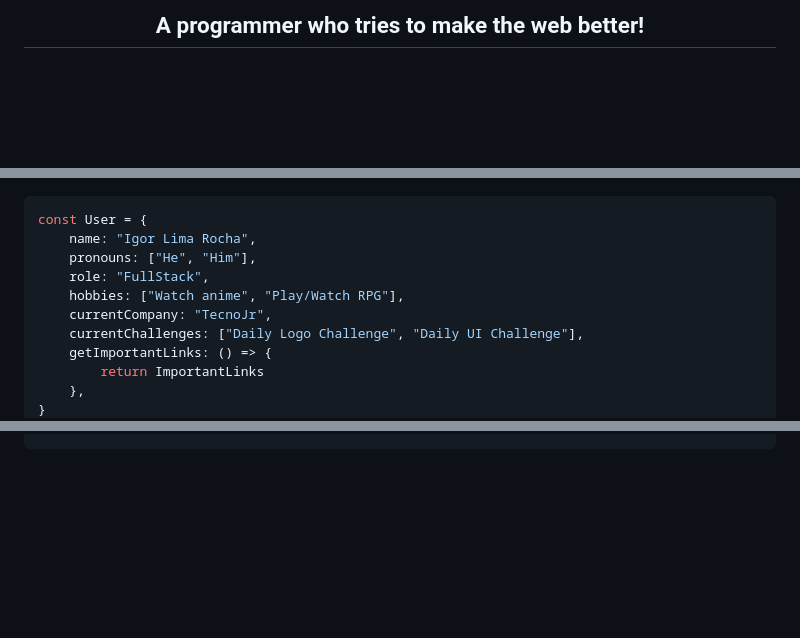
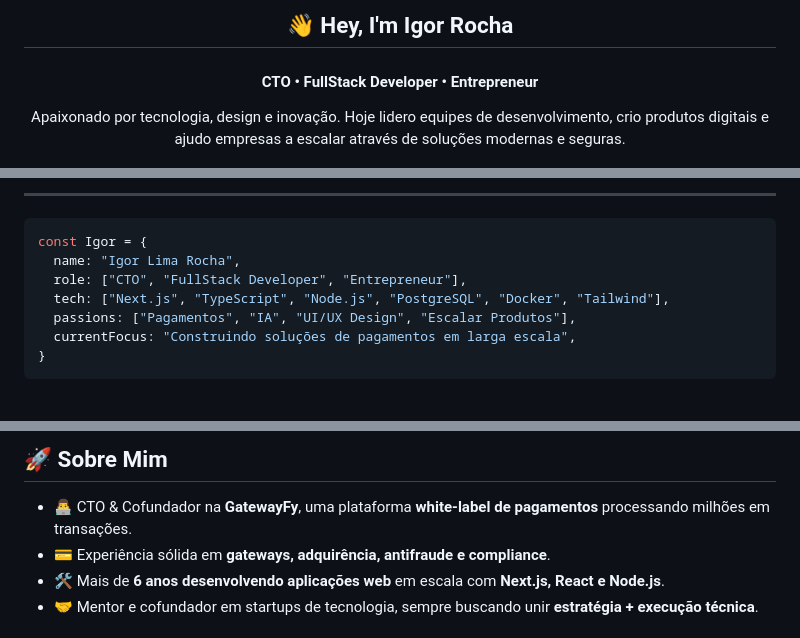
Before and after one commit to igorroc/igorroc, a Markdown page: README.md, 3 parts joined by grey strips. GitHub-like rendering; blank space fills up the shorter version.

Commit message:
Revise README content and structure

````diff
--- a/README.md
+++ b/README.md
@@ -4,6 +4,6 @@
 
-<h2 align="center">A programmer who tries to make the web better!</h2>
-
-<div style="height: 20px"></div>
+<h2 align="center">👋 Hey, I'm Igor Rocha</h2>
+<h4 align="center">CTO • FullStack Developer • Entrepreneur</h4>
+<p align="center">Apaixonado por tecnologia, design e inovação. Hoje lidero equipes de desenvolvimento, crio produtos digitais e ajudo empresas a escalar através de soluções modernas e seguras.</p>
 
 <p align="center">
@@ -13,17 +13,14 @@
 </p>
 
+---
 
 ```js
-const User = {
-	name: "Igor Lima Rocha",
-	pronouns: ["He", "Him"],
-	role: "FullStack",
-	hobbies: ["Watch anime", "Play/Watch RPG"],
-	currentCompany: "TecnoJr",
-	currentChallenges: ["Daily Logo Challenge", "Daily UI Challenge"],
-	getImportantLinks: () => {
-		return ImportantLinks
-	},
+const Igor = {
+  name: "Igor Lima Rocha",
+  role: ["CTO", "FullStack Developer", "Entrepreneur"],
+  tech: ["Next.js", "TypeScript", "Node.js", "PostgreSQL", "Docker", "Tailwind"],
+  passions: ["Pagamentos", "IA", "UI/UX Design", "Escalar Produtos"],
+  currentFocus: "Construindo soluções de pagamentos em larga escala",
 }
 ```
 
@@ -34,4 +28,7 @@ const User = {
 
-</pre></big>
--->
+## 🚀 Sobre Mim
+- 👨‍💻 CTO & Cofundador na **GatewayFy**, uma plataforma **white-label de pagamentos** processando milhões em transações.
+- 💳 Experiência sólida em **gateways, adquirência, antifraude e compliance**.
+- 🛠️ Mais de **6 anos desenvolvendo aplicações web** em escala com **Next.js, React e Node.js**.
+- 🤝 Mentor e cofundador em startups de tecnologia, sempre buscando unir **estratégia + execução técnica**.
 
````
Also changed, not shown: other parts of README.md (+40 -47 lines).
